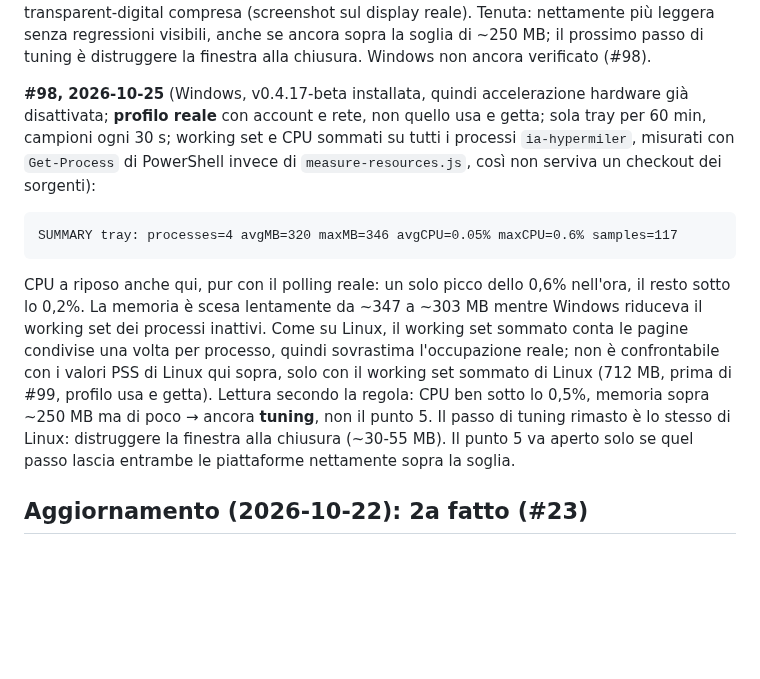
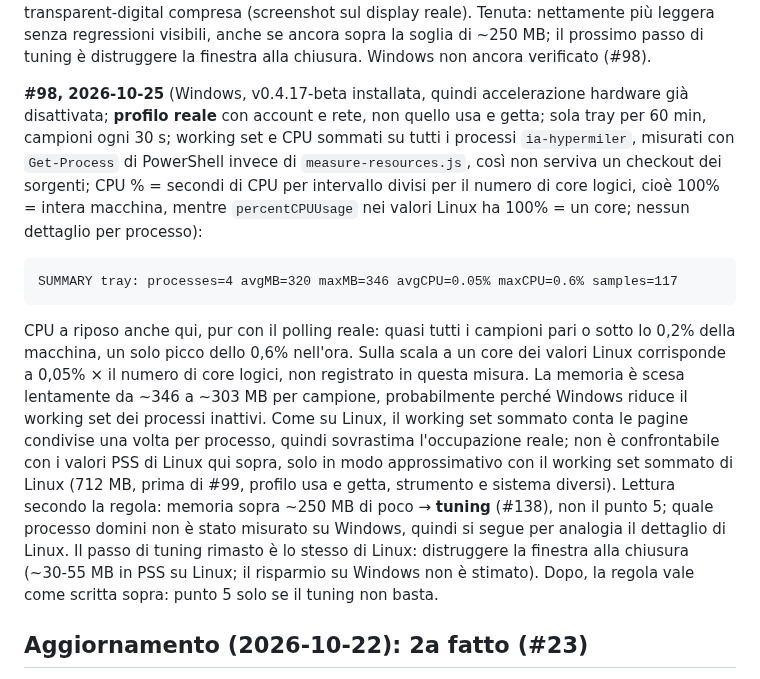
Before and after one commit to suppressio/ia-hypermiler, a Markdown page: docs/EVOLUTION.it.md, the part around the change. GitHub-like rendering; blank space fills up the shorter version.

Commit message:
docs: address review on HYP#98 figures (CPU scale, Windows estimates, rule wording)
Co-Authored-By: Claude Opus 5.5 <noreply@anthropic.com>

````diff
--- a/docs/EVOLUTION.it.md
+++ b/docs/EVOLUTION.it.md
@@ -117,13 +117,13 @@ Lettura secondo la regola sopra: CPU a riposo (0,01% di media, il polling del cu
 
 **#99, 2026-10-22** (stessa macchina Linux, X11/KDE, profilo usa e getta, PSS in sola tray dell'albero di processi dell'app): `app.disableHardwareAcceleration()` l'ha portata da ~378 a ~295 MB (−83 MB, −22%), quasi tutto dal processo GPU (172 → 97 MB: Chromium tiene un processo GPU software). CPU sempre a riposo. Le tre skin si vedono correttamente, transparent-digital compresa (screenshot sul display reale). Tenuta: nettamente più leggera senza regressioni visibili, anche se ancora sopra la soglia di ~250 MB; il prossimo passo di tuning è distruggere la finestra alla chiusura. Windows non ancora verificato (#98).
 
-**#98, 2026-10-25** (Windows, v0.4.17-beta installata, quindi accelerazione hardware già disattivata; **profilo reale** con account e rete, non quello usa e getta; sola tray per 60 min, campioni ogni 30 s; working set e CPU sommati su tutti i processi `ia-hypermiler`, misurati con `Get-Process` di PowerShell invece di `measure-resources.js`, così non serviva un checkout dei sorgenti):
+**#98, 2026-10-25** (Windows, v0.4.17-beta installata, quindi accelerazione hardware già disattivata; **profilo reale** con account e rete, non quello usa e getta; sola tray per 60 min, campioni ogni 30 s; working set e CPU sommati su tutti i processi `ia-hypermiler`, misurati con `Get-Process` di PowerShell invece di `measure-resources.js`, così non serviva un checkout dei sorgenti; CPU % = secondi di CPU per intervallo divisi per il numero di core logici, cioè 100% = intera macchina, mentre `percentCPUUsage` nei valori Linux ha 100% = un core; nessun dettaglio per processo):
 
 ```
 SUMMARY tray: processes=4 avgMB=320 maxMB=346 avgCPU=0.05% maxCPU=0.6% samples=117
 ```
 
-CPU a riposo anche qui, pur con il polling reale: un solo picco dello 0,6% nell'ora, il resto sotto lo 0,2%. La memoria è scesa lentamente da ~347 a ~303 MB mentre Windows riduceva il working set dei processi inattivi. Come su Linux, il working set sommato conta le pagine condivise una volta per processo, quindi sovrastima l'occupazione reale; non è confrontabile con i valori PSS di Linux qui sopra, solo con il working set sommato di Linux (712 MB, prima di #99, profilo usa e getta). Lettura secondo la regola: CPU ben sotto lo 0,5%, memoria sopra ~250 MB ma di poco → ancora **tuning**, non il punto 5. Il passo di tuning rimasto è lo stesso di Linux: distruggere la finestra alla chiusura (~30-55 MB). Il punto 5 va aperto solo se quel passo lascia entrambe le piattaforme nettamente sopra la soglia.
+CPU a riposo anche qui, pur con il polling reale: quasi tutti i campioni pari o sotto lo 0,2% della macchina, un solo picco dello 0,6% nell'ora. Sulla scala a un core dei valori Linux corrisponde a 0,05% × il numero di core logici, non registrato in questa misura. La memoria è scesa lentamente da ~346 a ~303 MB per campione, probabilmente perché Windows riduce il working set dei processi inattivi. Come su Linux, il working set sommato conta le pagine condivise una volta per processo, quindi sovrastima l'occupazione reale; non è confrontabile con i valori PSS di Linux qui sopra, solo in modo approssimativo con il working set sommato di Linux (712 MB, prima di #99, profilo usa e getta, strumento e sistema diversi). Lettura secondo la regola: memoria sopra ~250 MB di poco → **tuning** (#138), non il punto 5; quale processo domini non è stato misurato su Windows, quindi si segue per analogia il dettaglio di Linux. Il passo di tuning rimasto è lo stesso di Linux: distruggere la finestra alla chiusura (~30-55 MB in PSS su Linux; il risparmio su Windows non è stimato). Dopo, la regola vale come scritta sopra: punto 5 solo se il tuning non basta.
 
 ## Aggiornamento (2026-10-22): 2a fatto (#23)
 
````
Also changed, not shown: docs/EVOLUTION.md (+2 -2 lines).
